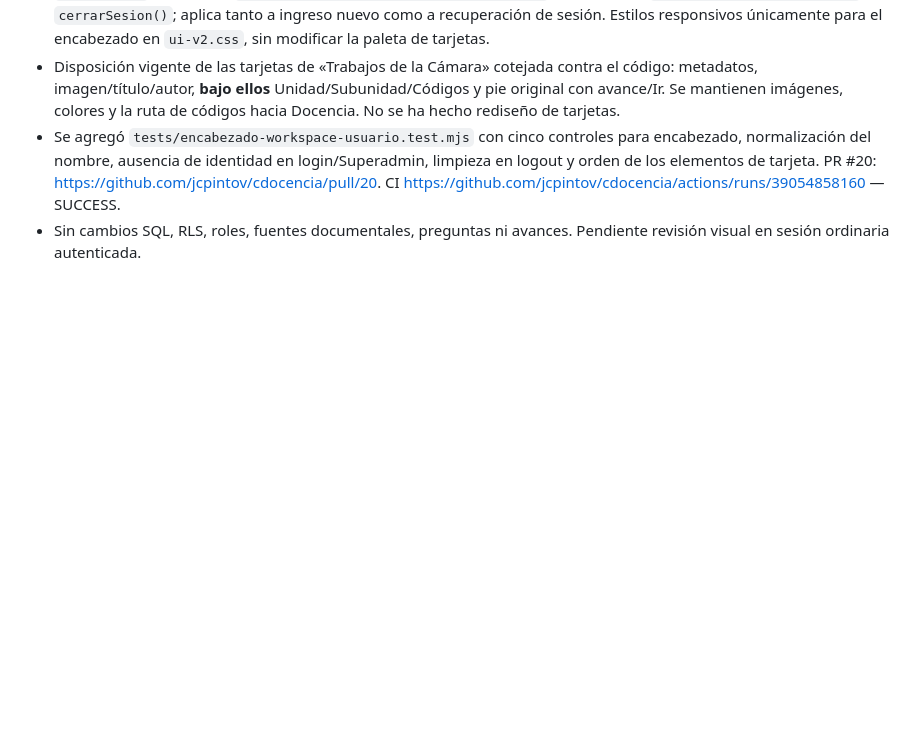
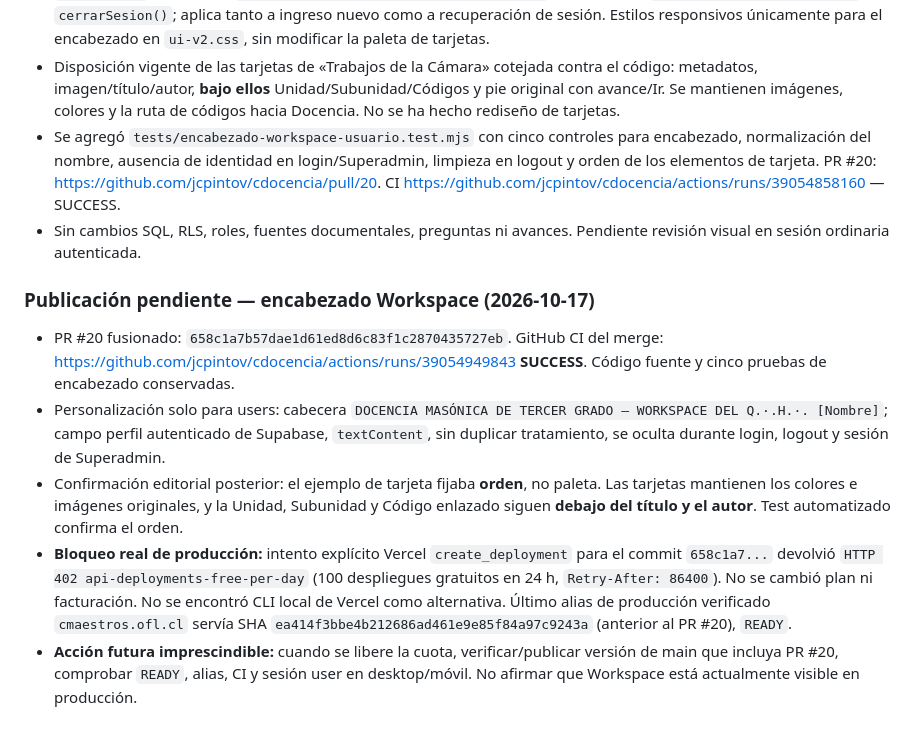
Before and after one commit to jcpintov/cdocencia, a Markdown page: CHECKPOINT_PRODUCCION_20261016.md, the part around the change. GitHub-like rendering; blank space fills up the shorter version.

Commit message:
docs: registrar bloqueo de cuota Vercel para Workspace y diseño de tarjetas

```diff
--- a/CHECKPOINT_PRODUCCION_20261016.md
+++ b/CHECKPOINT_PRODUCCION_20261016.md
@@ -194,3 +194,11 @@
 - Disposición vigente de las tarjetas de «Trabajos de la Cámara» cotejada contra el código: metadatos, imagen/título/autor, **bajo ellos** Unidad/Subunidad/Códigos y pie original con avance/Ir. Se mantienen imágenes, colores y la ruta de códigos hacia Docencia. No se ha hecho rediseño de tarjetas.
 - Se agregó `tests/encabezado-workspace-usuario.test.mjs` con cinco controles para encabezado, normalización del nombre, ausencia de identidad en login/Superadmin, limpieza en logout y orden de los elementos de tarjeta. PR #20: https://github.com/jcpintov/cdocencia/pull/20. CI https://github.com/jcpintov/cdocencia/actions/runs/39054858160 — SUCCESS.
 - Sin cambios SQL, RLS, roles, fuentes documentales, preguntas ni avances. Pendiente revisión visual en sesión ordinaria autenticada.
+
+
+### Publicación pendiente — encabezado Workspace (2026-10-17)
+- PR #20 fusionado: `658c1a7b57dae1d61ed8d6c83f1c2870435727eb`. GitHub CI del merge: https://github.com/jcpintov/cdocencia/actions/runs/39054949843 **SUCCESS**. Código fuente y cinco pruebas de encabezado conservadas.
+- Personalización solo para users: cabecera `DOCENCIA MASÓNICA DE TERCER GRADO — WORKSPACE DEL Q.·.H.·. [Nombre]`; campo perfil autenticado de Supabase, `textContent`, sin duplicar tratamiento, se oculta durante login, logout y sesión de Superadmin.
+- Confirmación editorial posterior: el ejemplo de tarjeta fijaba **orden**, no paleta. Las tarjetas mantienen los colores e imágenes originales, y la Unidad, Subunidad y Código enlazado siguen **debajo del título y el autor**. Test automatizado confirma el orden.
+- **Bloqueo real de producción:** intento explícito Vercel `create_deployment` para el commit `658c1a7...` devolvió `HTTP 402 api-deployments-free-per-day` (100 despliegues gratuitos en 24 h, `Retry-After: 86400`). No se cambió plan ni facturación. No se encontró CLI local de Vercel como alternativa. Último alias de producción verificado `cmaestros.ofl.cl` servía SHA `ea414f3bbe4b212686ad461e9e85f84a97c9243a` (anterior al PR #20), `READY`.
+- **Acción futura imprescindible:** cuando se libere la cuota, verificar/publicar versión de main que incluya PR #20, comprobar `READY`, alias, CI y sesión user en desktop/móvil. No afirmar que Workspace está actualmente visible en producción.
```
